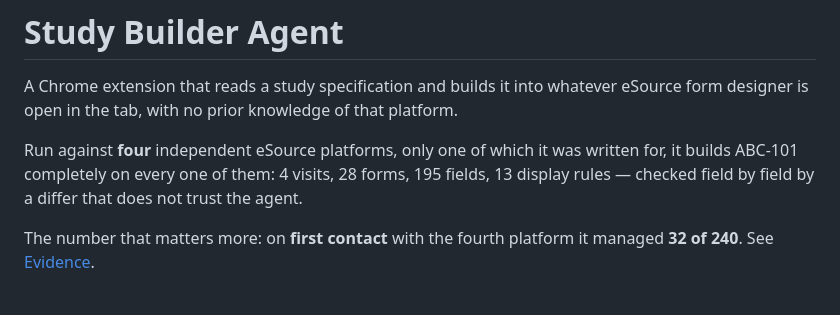
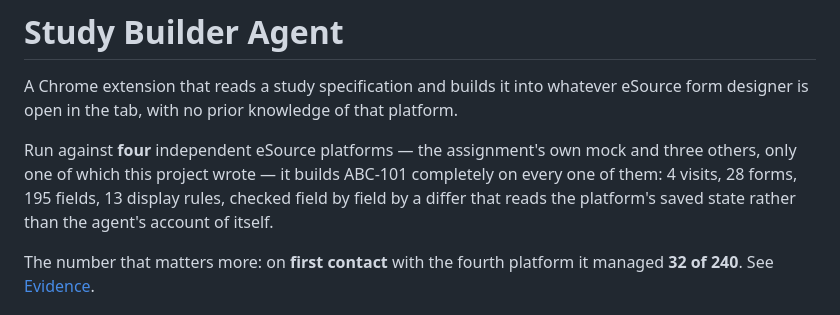
Before and after one commit to Rishab-Panwar/browser_agent, a Markdown page: README.md, the part around the change. GitHub-like rendering.

Commit message:
Say in the first line that the assignment's own mock is one of the four
The evidence table listed it, forty lines down. Whether the agent works
on the mock the assignment ships is the first thing a reader wants to
know, and the opening said only "four independent platforms, one of
which it was written for" — true, but it left the reader to work out
which one, and to scroll to find out whether theirs was among them.

Co-Authored-By: Claude Opus 5 <noreply@anthropic.com>

```diff
--- a/README.md
+++ b/README.md
@@ -4,10 +4,11 @@ A Chrome extension that reads a study specification and builds it into whatever
 eSource form designer is open in the tab, with no prior knowledge of that
 platform.
 
-Run against **four** independent eSource platforms, only one of which it was
-written for, it builds ABC-101 completely on every one of them: 4 visits,
-28 forms, 195 fields, 13 display rules — checked field by field by a differ
-that does not trust the agent.
+Run against **four** independent eSource platforms — the assignment's own mock
+and three others, only one of which this project wrote — it builds ABC-101
+completely on every one of them: 4 visits, 28 forms, 195 fields, 13 display
+rules, checked field by field by a differ that reads the platform's saved state
+rather than the agent's account of itself.
 
 The number that matters more: on **first contact** with the fourth platform it
 managed **32 of 240**. See [Evidence](#evidence).
```
